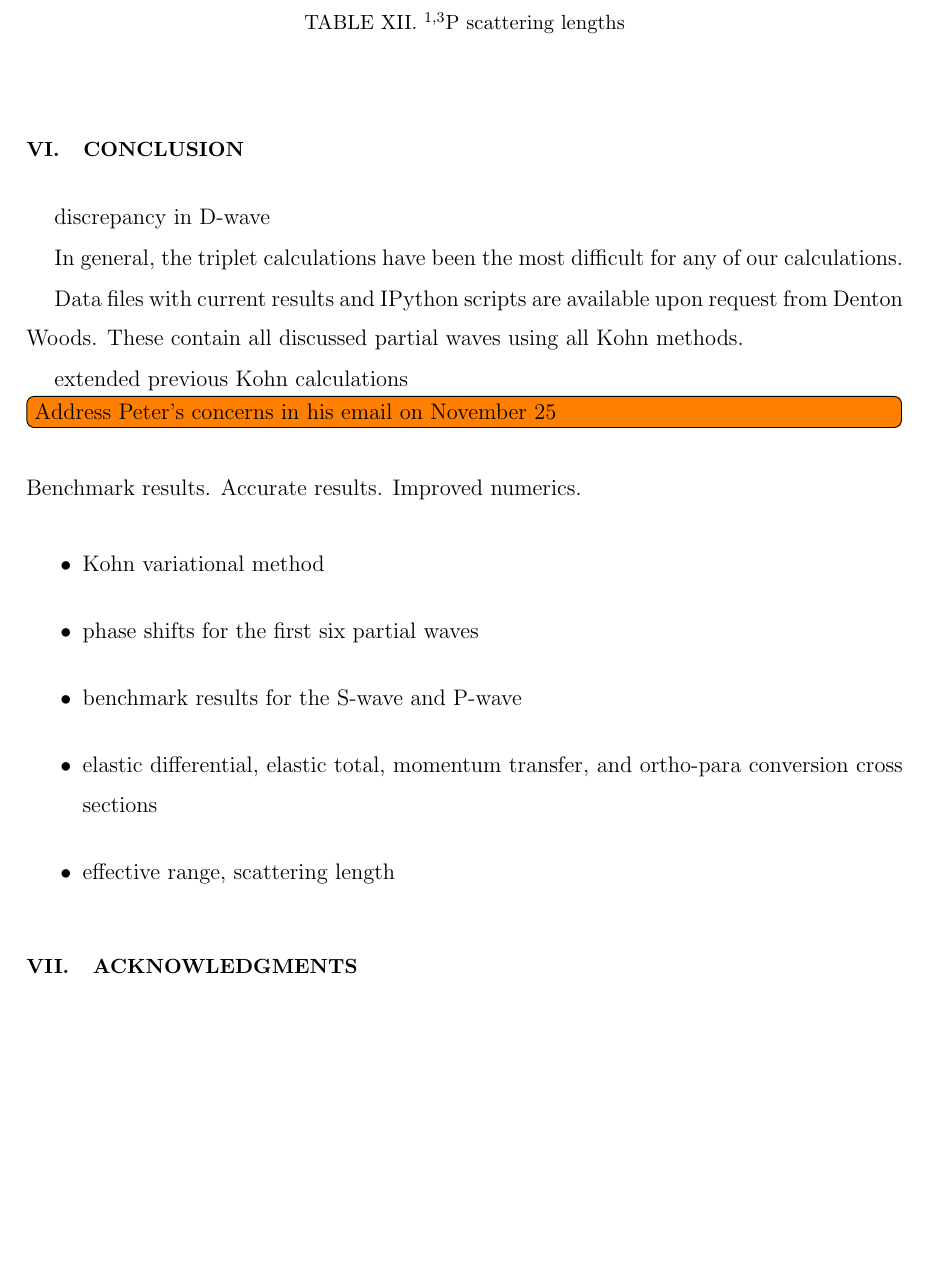
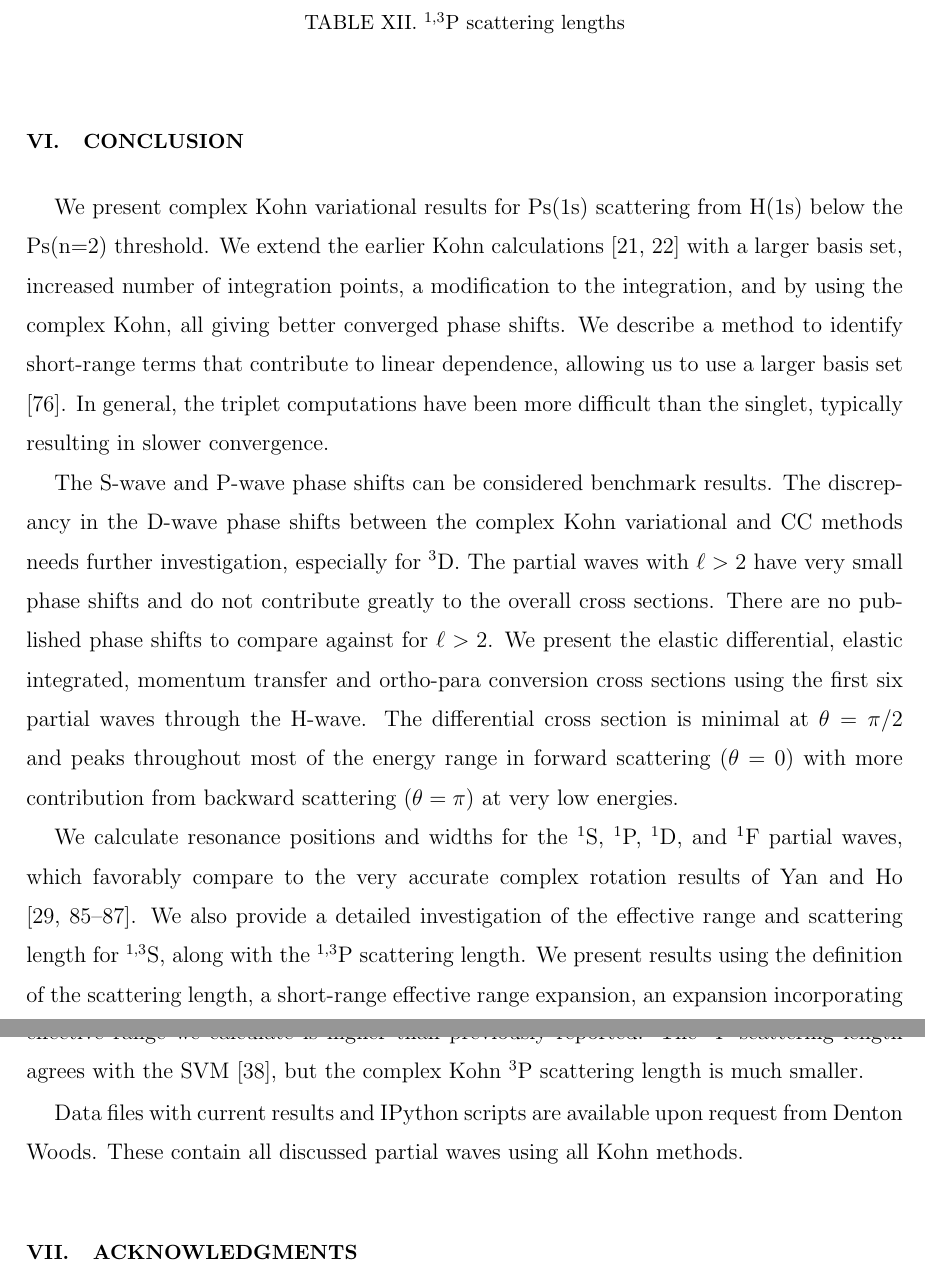
Before and after one commit to DentonW/Papers, a LaTeX paper (PRA PsH/PRA-PsH-Draft.tex): part of page 27 of 34 before the commit and two parts of pages 27 and 28 of 34 after it, the two joined at a grey line, cut so that both start at the same text, the shorter picture padded with empty space. Compiled offline with pdfLaTeX.

Commit message:
- Conclusion written - Paper is fully written (now just corrections left)!

```diff
--- a/PRA PsH/PRA-PsH-Draft.tex
+++ b/PRA PsH/PRA-PsH-Draft.tex
@@ -1005,29 +1005,17 @@ SVM \cite{Ivanov2002} & --- & $-20.7$ & $6.80$
 
 \section{Conclusion}
 
-discrepancy in D-wave
+We present complex Kohn variational results for Ps(1s) scattering from H(1s) below the Ps(n=2) threshold. We extend the earlier Kohn calculations \cite{VanReeth2003,VanReeth2004} with a larger basis set, increased number of integration points, a modification to the integration, and by using the complex Kohn, all giving better converged phase shifts. We describe a method to identify short-range terms that contribute to linear dependence, allowing us to use a larger basis set \cite{Todd2007}. In general, the triplet computations have been more difficult than the singlet, typically resulting in slower convergence.
 
-In general, the triplet calculations have been the most difficult for any of our calculations.
+The S-wave and P-wave phase shifts can be considered benchmark results. The discrepancy in the D-wave phase shifts between the complex Kohn variational and CC methods needs further investigation, especially for $^3$D. The partial waves with $\ell > 2$ have very small phase shifts and do not contribute greatly to the overall cross sections. There are no published phase shifts to compare against for $\ell > 2$. We present the elastic differential, elastic integrated, momentum transfer and ortho-para conversion cross sections using the first six partial waves through the H-wave. The differential cross section is minimal at $\theta = \pi/2$ and peaks throughout most of the energy range in forward scattering ($\theta = 0$) with more contribution from backward scattering ($\theta = \pi$) at very low energies.
+
+We calculate resonance positions and widths for the $^1$S, $^1$P, $^1$D, and $^1$F partial waves, which favorably compare to the very accurate complex rotation results of Yan and Ho \cite{Yan1999,Yan1998a,Ho1998,Ho2000}. We also provide a detailed investigation of the effective range and scattering length for $^{1,3}$S, along with the $^{1,3}$P scattering length. We present results using the definition of the scattering length, a short-range effective range expansion, an expansion incorporating the van der Waals interaction and two quantum defect theory models. The $^{1,3}$S scattering lengths agree well with previous work and are likely the most accurate to date. The $^3$S effective range we calculate is higher than previously reported. The $^1$P scattering length agrees with the SVM \cite{Ivanov2002}, but the complex Kohn $^3$P scattering length is much smaller.
 
 Data files with current results and IPython scripts are available upon request from Denton Woods. These contain all discussed partial waves using all Kohn methods.
 
-extended previous Kohn calculations
 
-\todoi{Address Peter's concerns in his email on November 25}
+%\todoi{Address Peter's concerns in his email on November 25}
 
-\vskip 0.5truecm
-\noindent
-Benchmark results.
-Accurate results.
-Improved numerics.
-
-\begin{itemize}
-  \item Kohn variational method
-  \item phase shifts for the first six partial waves
-  \item benchmark results for the S-wave and P-wave
-  \item elastic differential, elastic total, momentum transfer, and ortho-para conversion cross sections
-  \item effective range, scattering length
-\end{itemize}
 
 \section{Acknowledgments}
 
```
Also changed, not shown: PRA PsH/PRA-PsH-Draft.tex (4 more changed lines).
